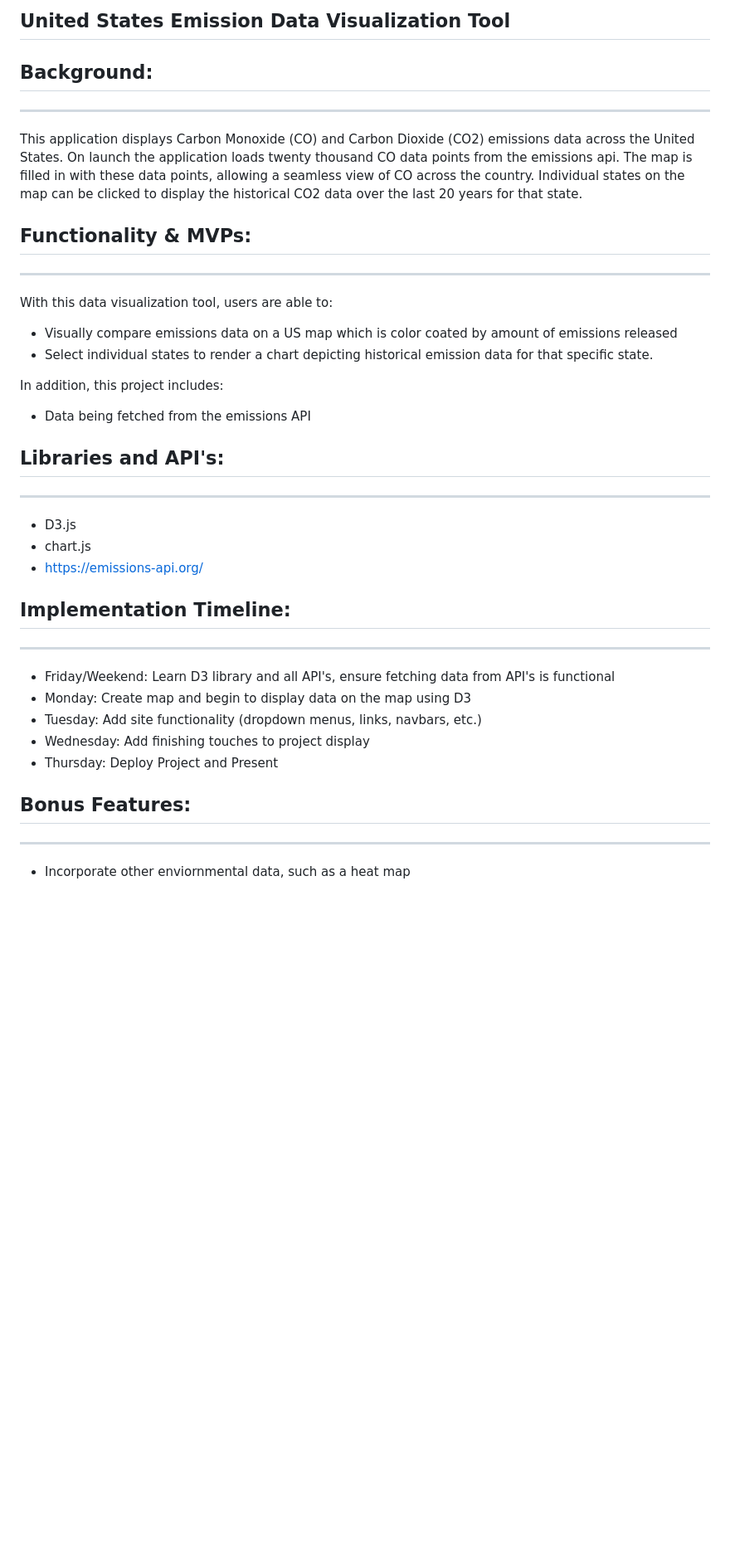
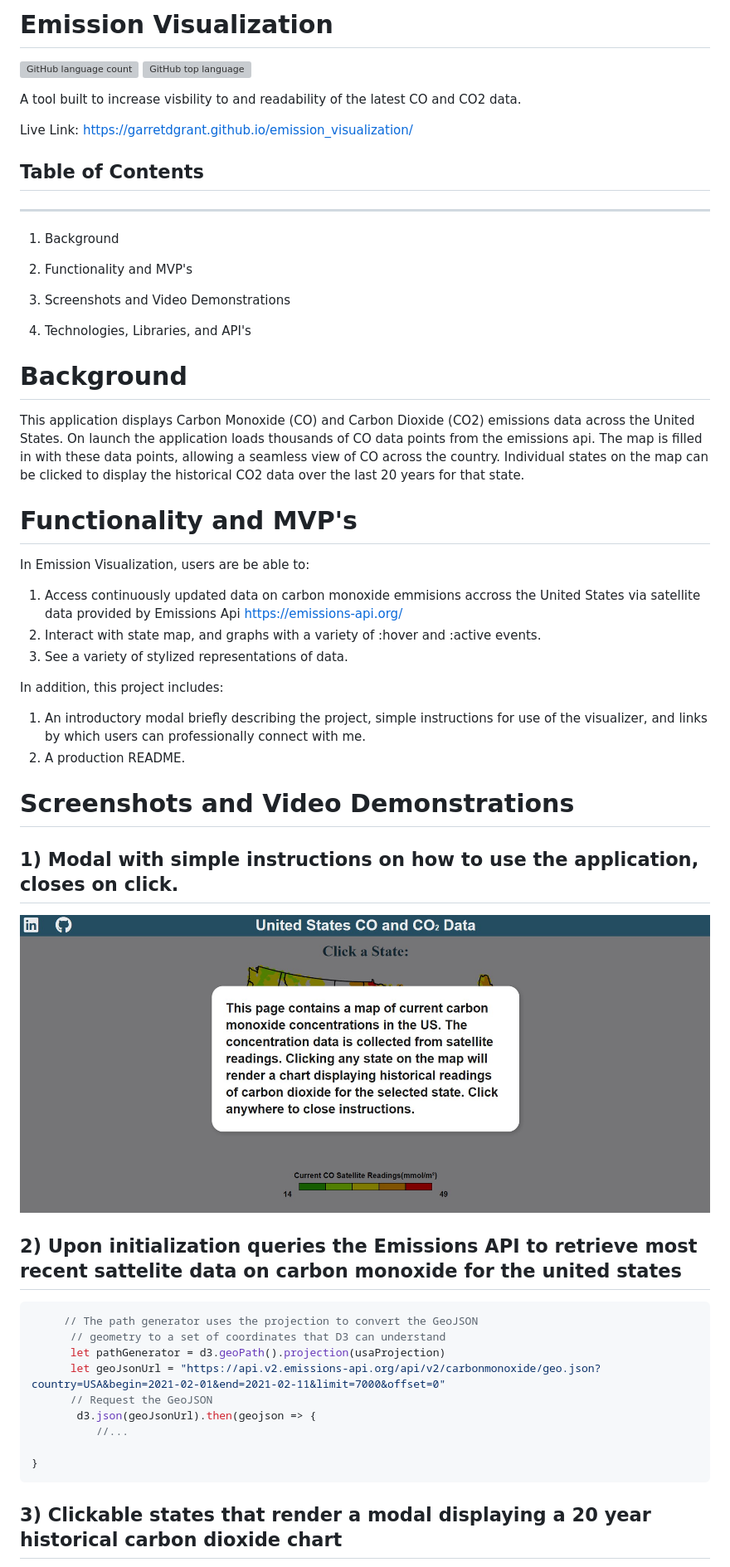
Before and after one commit to garretdgrant/emission_visualization, a Markdown page: README.md, the part around the change printed below. Shown: that part at 83% size. Drawn GitHub-style; pictures changed too: public/ev_instruction_modal.jpg (added); blank space fills up the shorter version; grey boxes are pictures that could not be loaded.

Commit message:
production readme

````diff
--- a/README.md
+++ b/README.md
@@ -1,52 +1,64 @@
-United States Emission Data Visualization Tool
----
+# Emission Visualization
 
-Background:
+![GitHub language count](https://img.shields.io/github/languages/count/garretdgrant/emission_visualization?style=flat-square)
+![GitHub top language](https://img.shields.io/github/languages/top/garretdgrant/emission_visualization)
+
+A tool built to increase visbility to and readability of the latest CO and CO2 data.
+
+Live Link: https://garretdgrant.github.io/emission_visualization/
+
+Table of Contents
 ---
 ---
 
-This application displays Carbon Monoxide (CO) and Carbon Dioxide (CO2) emissions data across the United States.
-On launch the application loads twenty thousand CO data points from the emissions api. The map is filled
-in with these data points, allowing a seamless view of CO across the country. Individual states on the map
-can be clicked to display the historical CO2 data over the last 20 years for that state.
+1) Background
+
+2) Functionality and MVP's
+
+3) Screenshots and Video Demonstrations
+
+4) Technologies, Libraries, and API's
 
 
-Functionality & MVPs:
----
----
+# Background
 
-With this data visualization tool, users are able to:
-* Visually compare emissions data on a US map which is color coated by amount of emissions released
-* Select individual states to render a chart depicting historical emission data for that specific state.
 
+This application displays Carbon Monoxide (CO) and Carbon Dioxide (CO2) emissions data across the United States. On launch the application loads thousands of CO data points from the emissions api. The map is filled in with these data points, allowing a seamless view of CO across the country. Individual states on the map can be clicked to display the historical CO2 data over the last 20 years for that state.
+
+
+# Functionality and MVP's
+
+
+In Emission Visualization, users are be able to:
+
+1) Access continuously updated data on carbon monoxide emmisions accross the United States via satellite data provided by Emissions Api https://emissions-api.org/
+2) Interact with state map, and graphs with a variety of :hover and :active events.
+3) See a variety of stylized representations of data.
 
 In addition, this project includes:
 
-* Data being fetched from the emissions API
+1) An introductory modal briefly describing the project, simple instructions for use of the visualizer, and links by which users can professionally connect with me.
+2) A production README.
 
-<!-- Wireframe:
----
----
-![Alt text](./JS_Project_Wireframe.jpg?raw=true "Wireframe") -->
+# Screenshots and Video Demonstrations
 
-Libraries and API's:
----
----
-* D3.js
-* chart.js
-* https://emissions-api.org/
+## 1) Modal with simple instructions on how to use the application, closes on click.
 
-Implementation Timeline:
----
----
-* Friday/Weekend: Learn D3 library and all API's, ensure fetching data from API's is functional
-* Monday: Create map and begin to display data on the map using D3
-* Tuesday: Add site functionality (dropdown menus, links, navbars, etc.)
-* Wednesday: Add finishing touches to project display
-* Thursday: Deploy Project and Present
+![Getting Started](/public/ev_instruction_modal.jpg)
 
-Bonus Features:
----
----
+## 2) Upon initialization queries the Emissions API to retrieve most recent sattelite data on carbon monoxide for the united states
 
-* Incorporate other enviornmental data, such as a heat map
+``` javascript
+     // The path generator uses the projection to convert the GeoJSON
+      // geometry to a set of coordinates that D3 can understand
+      let pathGenerator = d3.geoPath().projection(usaProjection)
+      let geoJsonUrl = "https://api.v2.emissions-api.org/api/v2/carbonmonoxide/geo.json?country=USA&begin=2021-02-01&end=2021-02-11&limit=7000&offset=0"
+      // Request the GeoJSON
+       d3.json(geoJsonUrl).then(geojson => {
+          //...
+
+}
+```
+
+## 3) Clickable states that render a modal displaying a 20 year historical carbon dioxide chart
+
````
Also changed, not shown: other parts of README.md (+24 -0 lines), 1 other file.
